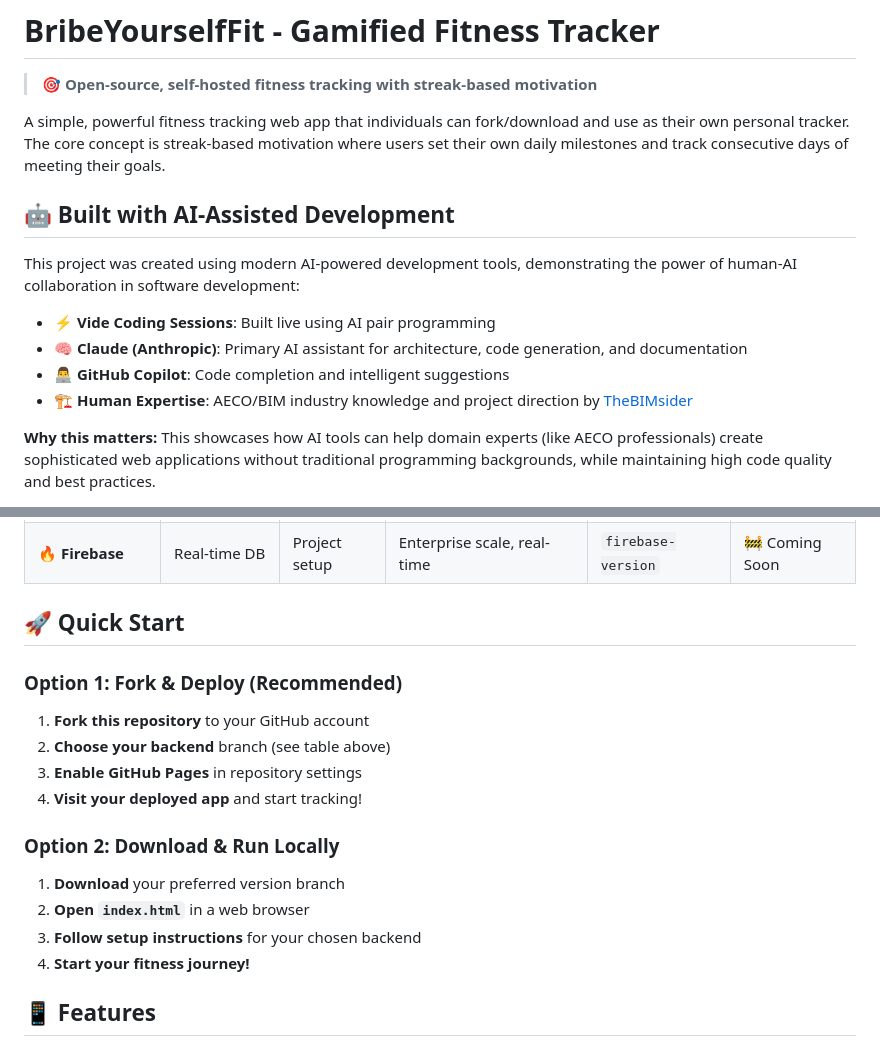
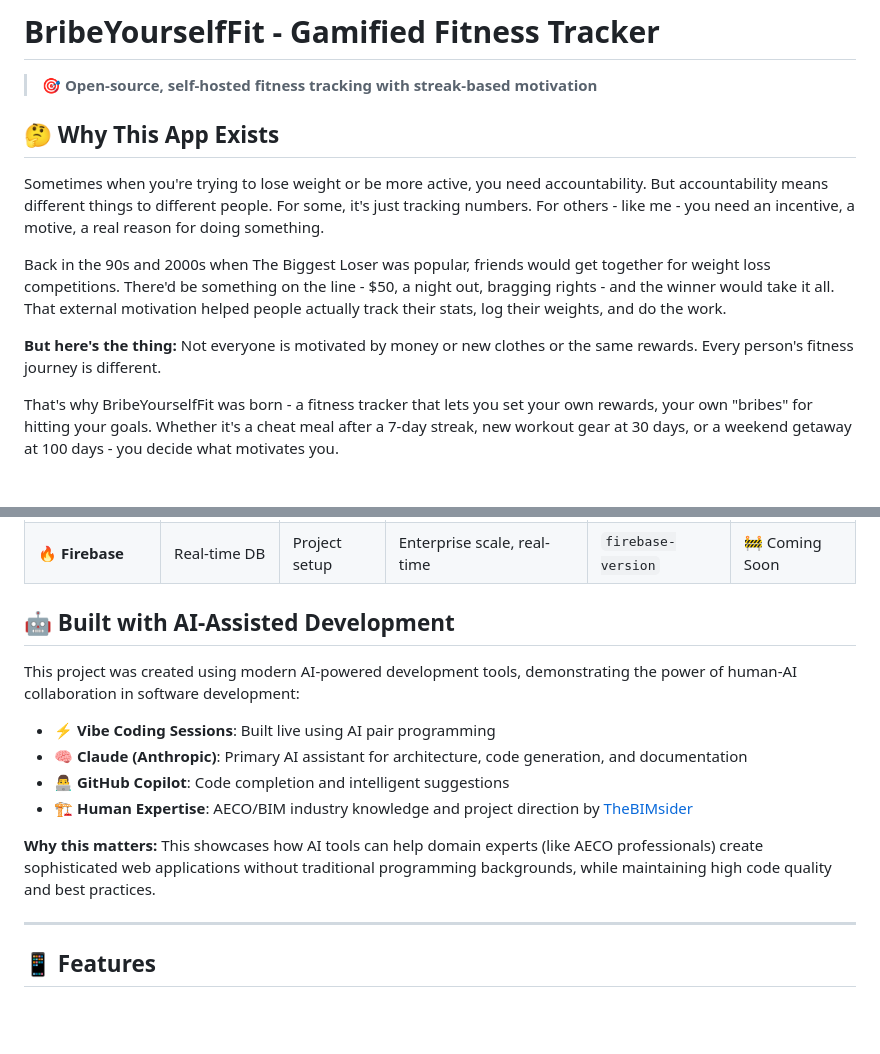
Before and after one commit to TheBIMsider/BYF, a Markdown page: README.md, 2 parts joined by grey strips. Rendered like a GitHub page; blank space fills up the shorter version.

```diff
--- a/README.md
+++ b/README.md
@@ -2,16 +2,13 @@
 
 > 🎯 **Open-source, self-hosted fitness tracking with streak-based motivation**
 
-A simple, powerful fitness tracking web app that individuals can fork/download and use as their own personal tracker. The core concept is streak-based motivation where users set their own daily milestones and track consecutive days of meeting their goals.
+## 🤔 **Why This App Exists**
 
-## 🤖 **Built with AI-Assisted Development**
+Sometimes when you're trying to lose weight or be more active, you need accountability. But accountability means different things to different people. For some, it's just tracking numbers. For others - like me - you need an incentive, a motive, a real reason for doing something.
 
-This project was created using modern AI-powered development tools, demonstrating the power of human-AI collaboration in software development:
+Back in the 90s and 2000s when The Biggest Loser was popular, friends would get together for weight loss competitions. There'd be something on the line - $50, a night out, bragging rights - and the winner would take it all. That external motivation helped people actually track their stats, log their weights, and do the work.
 
-- ⚡ **Vide Coding Sessions**: Built live using AI pair programming
-- 🧠 **Claude (Anthropic)**: Primary AI assistant for architecture, code generation, and documentation
-- 👨‍💻 **GitHub Copilot**: Code completion and intelligent suggestions
-- 🏗️ **Human Expertise**: AECO/BIM industry knowledge and project direction by [TheBIMsider](https://bio.link/thebimsider)
+**But here's the thing:** Not everyone is motivated by money or new clothes or the same rewards. Every person's fitness journey is different.
 
-**Why this matters:** This showcases how AI tools can help domain experts (like AECO professionals) create sophisticated web applications without traditional programming backgrounds, while maintaining high code quality and best practices.
+That's why BribeYourselfFit was born - a fitness tracker that lets you set your own rewards, your own "bribes" for hitting your goals. Whether it's a cheat meal after a 7-day streak, new workout gear at 30 days, or a weekend getaway at 100 days - you decide what motivates you.
 
@@ -30,19 +75,18 @@ BribeYourselfFit offers multiple storage options to fit your needs:
 | 📊 **Airtable** | Structured DB | API setup | Rich data features, sharing | `airtable-version` | 🚧 Coming Soon |
 | 🔥 **Firebase** | Real-time DB | Project setup | Enterprise scale, real-time | `firebase-version` | 🚧 Coming Soon |
 
-## 🚀 **Quick Start**
+## 🤖 **Built with AI-Assisted Development**
 
-### **Option 1: Fork & Deploy (Recommended)**
-1. **Fork this repository** to your GitHub account
-2. **Choose your backend** branch (see table above)
-3. **Enable GitHub Pages** in repository settings
-4. **Visit your deployed app** and start tracking!
+This project was created using modern AI-powered development tools, demonstrating the power of human-AI collaboration in software development:
 
-### **Option 2: Download & Run Locally**
-1. **Download** your preferred version branch
-2. **Open `index.html`** in a web browser
-3. **Follow setup instructions** for your chosen backend
-4. **Start your fitness journey!**
+- ⚡ **Vibe Coding Sessions**: Built live using AI pair programming
+- 🧠 **Claude (Anthropic)**: Primary AI assistant for architecture, code generation, and documentation
+- 👨‍💻 **GitHub Copilot**: Code completion and intelligent suggestions
+- 🏗️ **Human Expertise**: AECO/BIM industry knowledge and project direction by [TheBIMsider](https://bio.link/thebimsider)
+
+**Why this matters:** This showcases how AI tools can help domain experts (like AECO professionals) create sophisticated web applications without traditional programming backgrounds, while maintaining high code quality and best practices.
+
+---
 
 ## 📱 **Features**
 
```
Also changed, not shown: other parts of README.md (+50 -2 lines).
